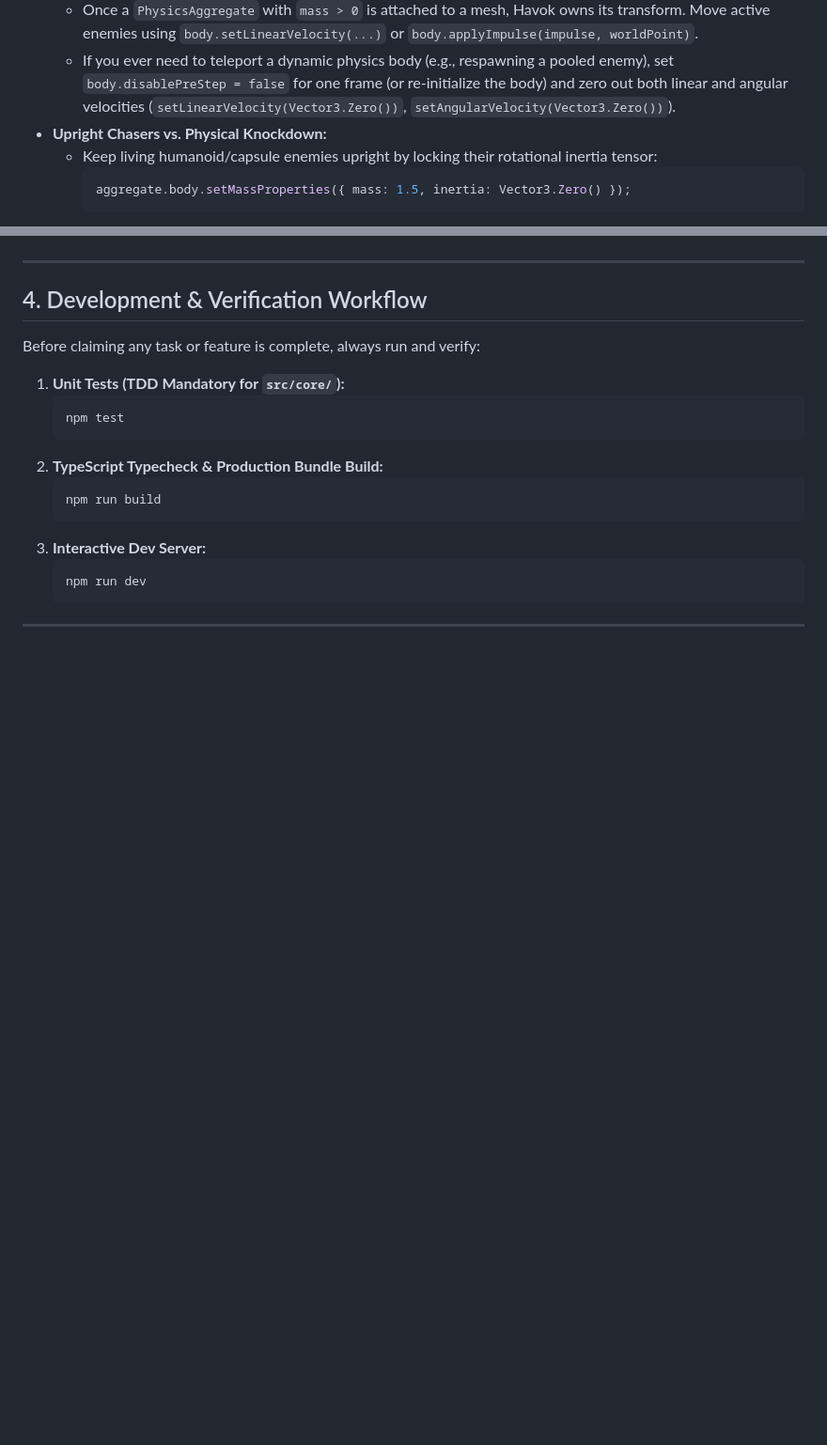
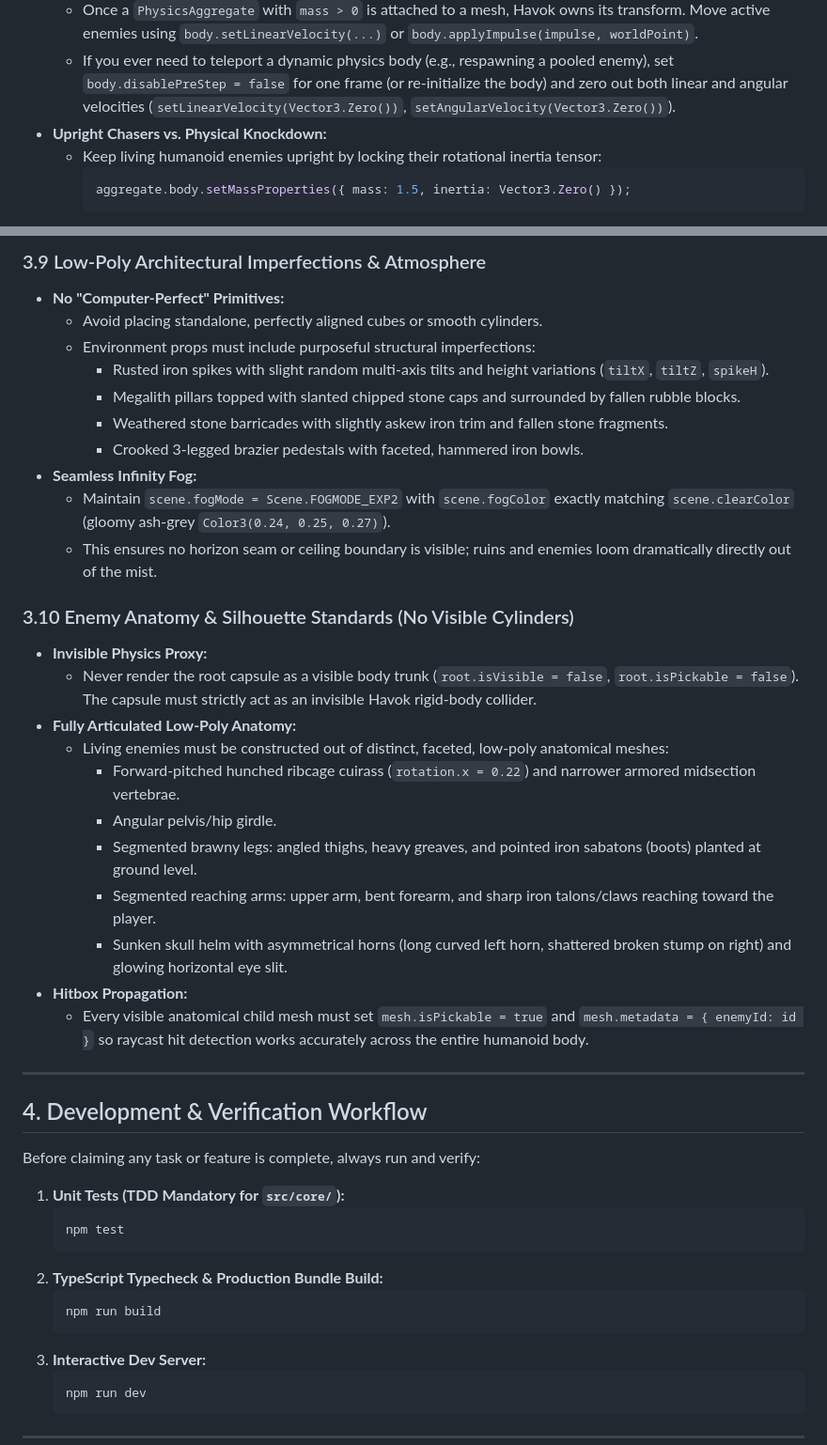
Before and after one commit to BuneZT/iron-pit, a Markdown page: AGENTS.md, 2 parts joined by grey strips. Shown at 94% size. Rendered like a GitHub page; blank space fills up the shorter version.

Commit message:
docs(agents): add visual art direction, retro rendering, and low-poly modeling standards

````diff
--- a/AGENTS.md
+++ b/AGENTS.md
@@ -80,7 +82,7 @@ Calling `mesh.dispose()` in Babylon.js **does not** automatically dispose its at
   * Once a `PhysicsAggregate` with `mass > 0` is attached to a mesh, Havok owns its transform. Move active enemies using `body.setLinearVelocity(...)` or `body.applyImpulse(impulse, worldPoint)`.
   * If you ever need to teleport a dynamic physics body (e.g., respawning a pooled enemy), set `body.disablePreStep = false` for one frame (or re-initialize the body) and zero out both linear and angular velocities (`setLinearVelocity(Vector3.Zero())`, `setAngularVelocity(Vector3.Zero())`).
 * **Upright Chasers vs. Physical Knockdown:**
-  * Keep living humanoid/capsule enemies upright by locking their rotational inertia tensor:
+  * Keep living humanoid enemies upright by locking their rotational inertia tensor:
     ```ts
     aggregate.body.setMassProperties({ mass: 1.5, inertia: Vector3.Zero() });
     ```
@@ -109,3 +124,27 @@ Calling `mesh.dispose()` in Babylon.js **does not** automatically dispose its at
+### 3.9 Low-Poly Architectural Imperfections & Atmosphere
+* **No "Computer-Perfect" Primitives:**
+  * Avoid placing standalone, perfectly aligned cubes or smooth cylinders.
+  * Environment props must include purposeful structural imperfections:
+    - Rusted iron spikes with slight random multi-axis tilts and height variations (`tiltX`, `tiltZ`, `spikeH`).
+    - Megalith pillars topped with slanted chipped stone caps and surrounded by fallen rubble blocks.
+    - Weathered stone barricades with slightly askew iron trim and fallen stone fragments.
+    - Crooked 3-legged brazier pedestals with faceted, hammered iron bowls.
+* **Seamless Infinity Fog:**
+  * Maintain `scene.fogMode = Scene.FOGMODE_EXP2` with `scene.fogColor` exactly matching `scene.clearColor` (gloomy ash-grey `Color3(0.24, 0.25, 0.27)`).
+  * This ensures no horizon seam or ceiling boundary is visible; ruins and enemies loom dramatically directly out of the mist.
+
+### 3.10 Enemy Anatomy & Silhouette Standards (No Visible Cylinders)
+* **Invisible Physics Proxy:**
+  * Never render the root capsule as a visible body trunk (`root.isVisible = false`, `root.isPickable = false`). The capsule must strictly act as an invisible Havok rigid-body collider.
+* **Fully Articulated Low-Poly Anatomy:**
+  * Living enemies must be constructed out of distinct, faceted, low-poly anatomical meshes:
+    - Forward-pitched hunched ribcage cuirass (`rotation.x = 0.22`) and narrower armored midsection vertebrae.
+    - Angular pelvis/hip girdle.
+    - Segmented brawny legs: angled thighs, heavy greaves, and pointed iron sabatons (boots) planted at ground level.
+    - Segmented reaching arms: upper arm, bent forearm, and sharp iron talons/claws reaching toward the player.
+    - Sunken skull helm with asymmetrical horns (long curved left horn, shattered broken stump on right) and glowing horizontal eye slit.
+* **Hitbox Propagation:**
+  * Every visible anatomical child mesh must set `mesh.isPickable = true` and `mesh.metadata = { enemyId: id }` so raycast hit detection works accurately across the entire humanoid body.
 
 ---
 
````
Also changed, not shown: other parts of AGENTS.md (+33 -16 lines).
